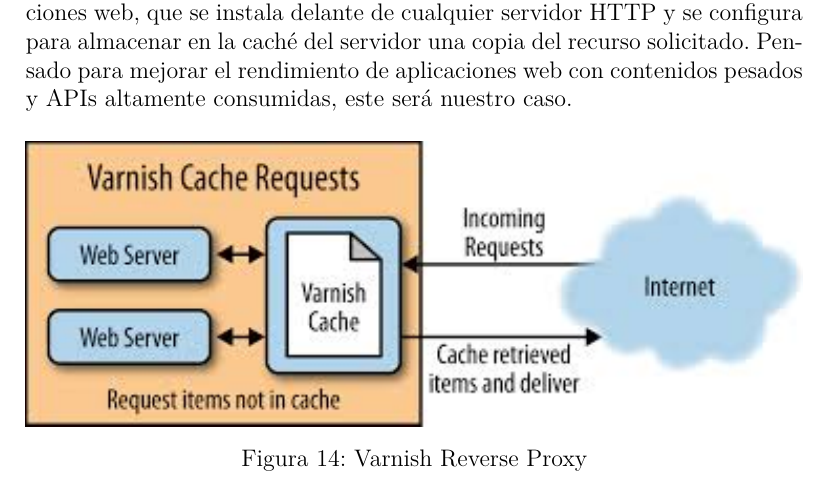
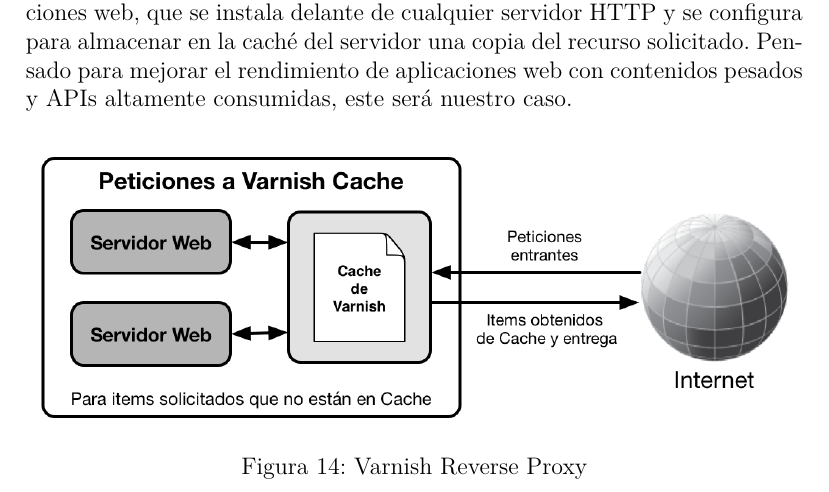
Before and after one commit to ncuesta/tesis, a LaTeX document (main.tex, which reads src/03-capitulo-3/tecnologias/cache/varnish.tex): part of page 96 of 153, cut so that both start at the same text. Compiled offline with XeLaTeX.

Commit message:
Pasada en limpio figura 15

```diff
--- a/src/03-capitulo-3/tecnologias/cache/varnish.tex
+++ b/src/03-capitulo-3/tecnologias/cache/varnish.tex
@@ -8,7 +8,7 @@
 Como mencionamos anteriormente, \gls{db:varnish} es un acelerador de aplicaciones web, que se instala delante de cualquier servidor HTTP y se configura para almacenar en la caché del servidor una copia del recurso solicitado. Pensado para mejorar el rendimiento de aplicaciones web con contenidos pesados y APIs altamente consumidas, este será nuestro caso.
 
 \begin{figure}[H]
-  \includegraphics[width=\linewidth]{src/images/03-capitulo-3/tecnologias/varnish/reverse-proxy.jpg}
+  \includegraphics[width=\linewidth]{src/images/03-capitulo-3/tecnologias/varnish/varnish-reverse-proxy.png}
   \caption{Varnish Reverse Proxy}
   \label{fig:varnish}
 \end{figure}
```
Also changed, not shown: src/images/03-capitulo-3/tecnologias/varnish/reverse-proxy.jpg (deleted), src/images/03-capitulo-3/tecnologias/varnish/varnish-reverse-proxy.png (added), 2 other files.
